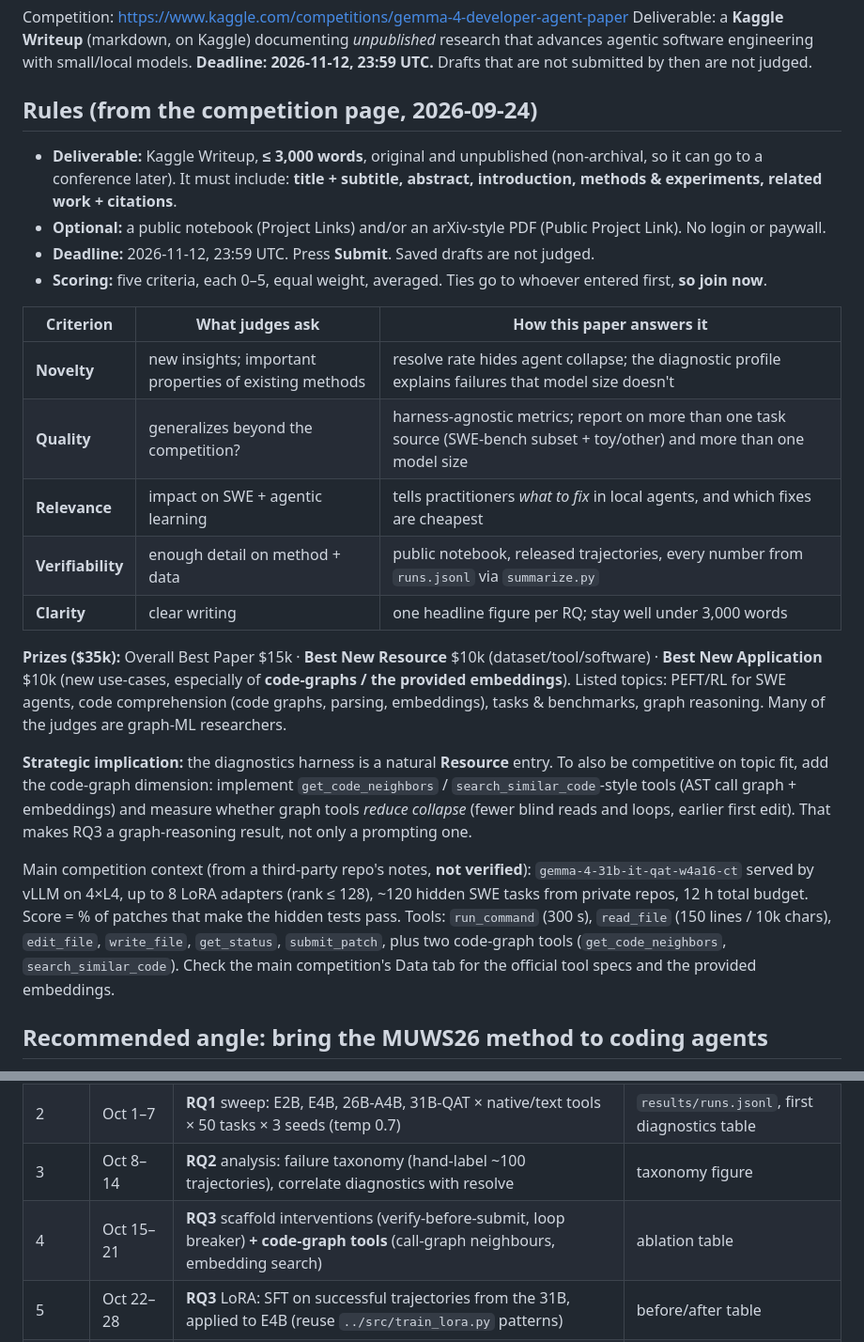
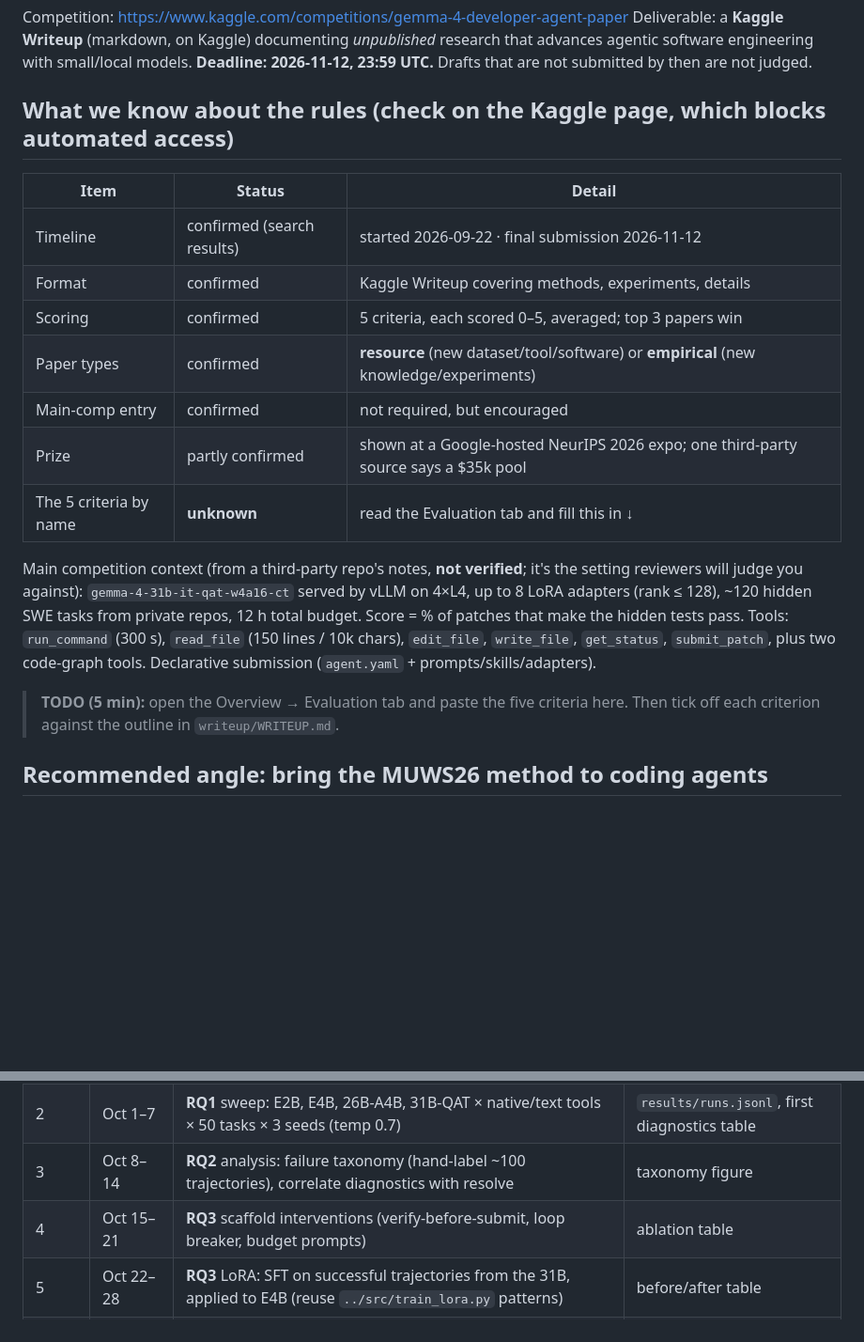
Before and after one commit to Omega1029/muws26-vlm-moderation, a Markdown page: agent_paper/README.md, 2 parts joined by grey strips. Shown at 94% size. GitHub-like rendering; blank space fills up the shorter version.

```diff
--- a/agent_paper/README.md
+++ b/agent_paper/README.md
@@ -5,38 +5,26 @@ Deliverable: a **Kaggle Writeup** (markdown, on Kaggle) documenting *unpublished
 advances agentic software engineering with small/local models.
 **Deadline: 2026-11-12, 23:59 UTC.** Drafts that are not submitted by then are not judged.
 
-## Rules (from the competition page, 2026-09-24)
+## What we know about the rules (check on the Kaggle page, which blocks automated access)
 
-- **Deliverable:** Kaggle Writeup, **≤ 3,000 words**, original and unpublished (non-archival, so it can go to a conference later).
-  It must include: **title + subtitle, abstract, introduction, methods & experiments, related work + citations**.
-- **Optional:** a public notebook (Project Links) and/or an arXiv-style PDF (Public Project Link). No login or paywall.
-- **Deadline:** 2026-11-12, 23:59 UTC. Press **Submit**. Saved drafts are not judged.
-- **Scoring:** five criteria, each 0–5, equal weight, averaged. Ties go to whoever entered first, **so join now**.
+| Item | Status | Detail |
+|---|---|---|
+| Timeline | confirmed (search results) | started 2026-09-22 · final submission 2026-11-12 |
+| Format | confirmed | Kaggle Writeup covering methods, experiments, details |
+| Scoring | confirmed | 5 criteria, each scored 0–5, averaged; top 3 papers win |
+| Paper types | confirmed | **resource** (new dataset/tool/software) or **empirical** (new knowledge/experiments) |
+| Main-comp entry | confirmed | not required, but encouraged |
+| Prize | partly confirmed | shown at a Google-hosted NeurIPS 2026 expo; one third-party source says a $35k pool |
+| The 5 criteria by name | **unknown** | read the Evaluation tab and fill this in ↓ |
 
-| Criterion | What judges ask | How this paper answers it |
-|---|---|---|
-| **Novelty** | new insights; important properties of existing methods | resolve rate hides agent collapse; the diagnostic profile explains failures that model size doesn't |
-| **Quality** | generalizes beyond the competition? | harness-agnostic metrics; report on more than one task source (SWE-bench subset + toy/other) and more than one model size |
-| **Relevance** | impact on SWE + agentic learning | tells practitioners *what to fix* in local agents, and which fixes are cheapest |
-| **Verifiability** | enough detail on method + data | public notebook, released trajectories, every number from `runs.jsonl` via `summarize.py` |
-| **Clarity** | clear writing | one headline figure per RQ; stay well under 3,000 words |
-
-**Prizes ($35k):** Overall Best Paper $15k · **Best New Resource** $10k (dataset/tool/software) ·
-**Best New Application** $10k (new use-cases, especially of **code-graphs / the provided embeddings**).
-Listed topics: PEFT/RL for SWE agents, code comprehension (code graphs, parsing, embeddings),
-tasks & benchmarks, graph reasoning. Many of the judges are graph-ML researchers.
-
-**Strategic implication:** the diagnostics harness is a natural **Resource** entry. To also be competitive
-on topic fit, add the code-graph dimension: implement `get_code_neighbors` / `search_similar_code`-style
-tools (AST call graph + embeddings) and measure whether graph tools *reduce collapse* (fewer blind reads
-and loops, earlier first edit). That makes RQ3 a graph-reasoning result, not only a prompting one.
-
-Main competition context (from a third-party repo's notes, **not verified**):
+Main competition context (from a third-party repo's notes, **not verified**; it's the setting reviewers will judge you against):
 `gemma-4-31b-it-qat-w4a16-ct` served by vLLM on 4×L4, up to 8 LoRA adapters (rank ≤ 128),
 ~120 hidden SWE tasks from private repos, 12 h total budget. Score = % of patches that make the hidden tests pass.
 Tools: `run_command` (300 s), `read_file` (150 lines / 10k chars), `edit_file`, `write_file`, `get_status`,
-`submit_patch`, plus two code-graph tools (`get_code_neighbors`, `search_similar_code`).
-Check the main competition's Data tab for the official tool specs and the provided embeddings.
+`submit_patch`, plus two code-graph tools. Declarative submission (`agent.yaml` + prompts/skills/adapters).
+
+> **TODO (5 min):** open the Overview → Evaluation tab and paste the five criteria here. Then tick off
+> each criterion against the outline in `writeup/WRITEUP.md`.
 
 ## Recommended angle: bring the MUWS26 method to coding agents
 
@@ -70,7 +58,7 @@ This counts as **empirical**, and the diagnostics harness plus the toy/SWE task
 | 1 | Sep 24–30 | Read rules/criteria. Serve Gemma 4 E4B locally (vLLM/Ollama). Run toy tasks. Add a SWE-bench-Lite/Verified subset (~50 instances) to the task format | harness validated on real model |
 | 2 | Oct 1–7 | **RQ1** sweep: E2B, E4B, 26B-A4B, 31B-QAT × native/text tools × 50 tasks × 3 seeds (temp 0.7) | `results/runs.jsonl`, first diagnostics table |
 | 3 | Oct 8–14 | **RQ2** analysis: failure taxonomy (hand-label ~100 trajectories), correlate diagnostics with resolve | taxonomy figure |
-| 4 | Oct 15–21 | **RQ3** scaffold interventions (verify-before-submit, loop breaker) **+ code-graph tools** (call-graph neighbours, embedding search) | ablation table |
+| 4 | Oct 15–21 | **RQ3** scaffold interventions (verify-before-submit, loop breaker, budget prompts) | ablation table |
 | 5 | Oct 22–28 | **RQ3** LoRA: SFT on successful trajectories from the 31B, applied to E4B (reuse `../src/train_lora.py` patterns) | before/after table |
 | 6 | Oct 29–Nov 4 | **RQ4** Pareto figure; write the full draft | draft Writeup |
 | 7 | Nov 5–11 | Polish, reproducibility section, public notebook + repo link. **Submit by Nov 11** (one day buffer) | submitted Writeup |
```
Also changed, not shown: CLAUDE.md (deleted, +0 -86 lines), agent_paper/writeup/WRITEUP.md (+7 -14 lines).
